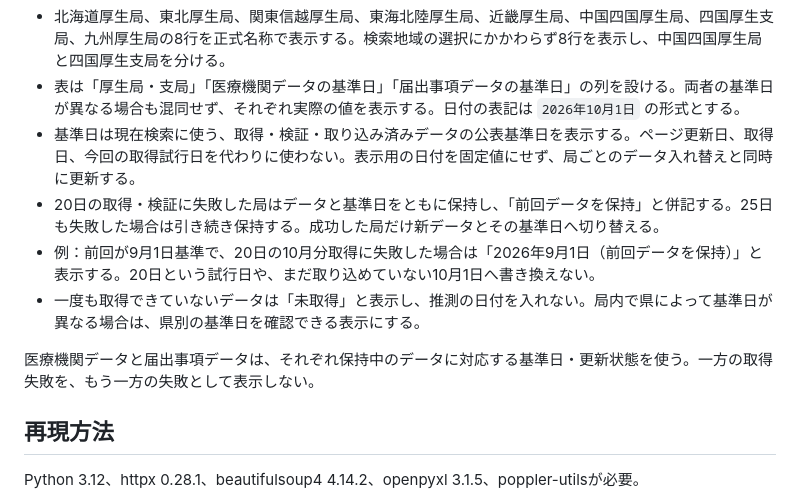
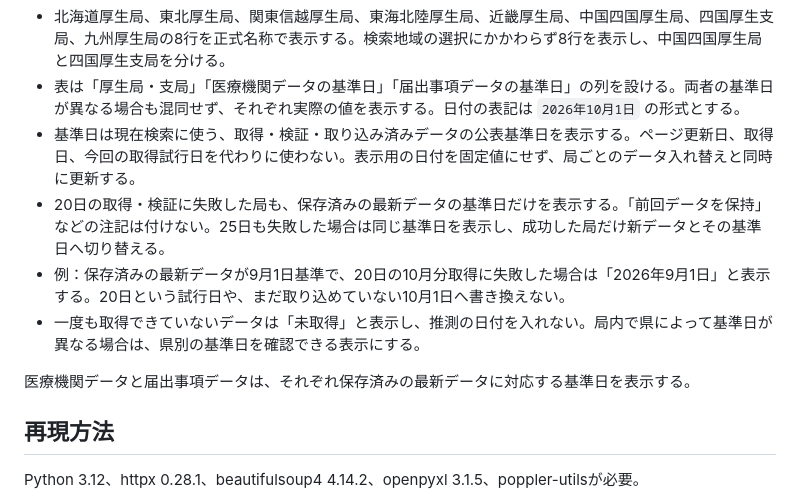
Before and after one commit to sugano-imageone/all-of-hospital_clinic, a Markdown page: docs/facility-notifications.md, the part around the change. Rendered like a GitHub page.

Commit message:
Show only the latest stored data reference date after collection failures

```diff
--- a/docs/facility-notifications.md
+++ b/docs/facility-notifications.md
@@ -55,11 +55,11 @@
 - 北海道厚生局、東北厚生局、関東信越厚生局、東海北陸厚生局、近畿厚生局、中国四国厚生局、四国厚生支局、九州厚生局の8行を正式名称で表示する。検索地域の選択にかかわらず8行を表示し、中国四国厚生局と四国厚生支局を分ける。
 - 表は「厚生局・支局」「医療機関データの基準日」「届出事項データの基準日」の列を設ける。両者の基準日が異なる場合も混同せず、それぞれ実際の値を表示する。日付の表記は `2026年10月1日` の形式とする。
 - 基準日は現在検索に使う、取得・検証・取り込み済みデータの公表基準日を表示する。ページ更新日、取得日、今回の取得試行日を代わりに使わない。表示用の日付を固定値にせず、局ごとのデータ入れ替えと同時に更新する。
-- 20日の取得・検証に失敗した局はデータと基準日をともに保持し、「前回データを保持」と併記する。25日も失敗した場合は引き続き保持する。成功した局だけ新データとその基準日へ切り替える。
-- 例：前回が9月1日基準で、20日の10月分取得に失敗した場合は「2026年9月1日（前回データを保持）」と表示する。20日という試行日や、まだ取り込めていない10月1日へ書き換えない。
+- 20日の取得・検証に失敗した局も、保存済みの最新データの基準日だけを表示する。「前回データを保持」などの注記は付けない。25日も失敗した場合は同じ基準日を表示し、成功した局だけ新データとその基準日へ切り替える。
+- 例：保存済みの最新データが9月1日基準で、20日の10月分取得に失敗した場合は「2026年9月1日」と表示する。20日という試行日や、まだ取り込めていない10月1日へ書き換えない。
 - 一度も取得できていないデータは「未取得」と表示し、推測の日付を入れない。局内で県によって基準日が異なる場合は、県別の基準日を確認できる表示にする。
 
-医療機関データと届出事項データは、それぞれ保持中のデータに対応する基準日・更新状態を使う。一方の取得失敗を、もう一方の失敗として表示しない。
+医療機関データと届出事項データは、それぞれ保存済みの最新データに対応する基準日を表示する。
 
 ## 再現方法
 
```
